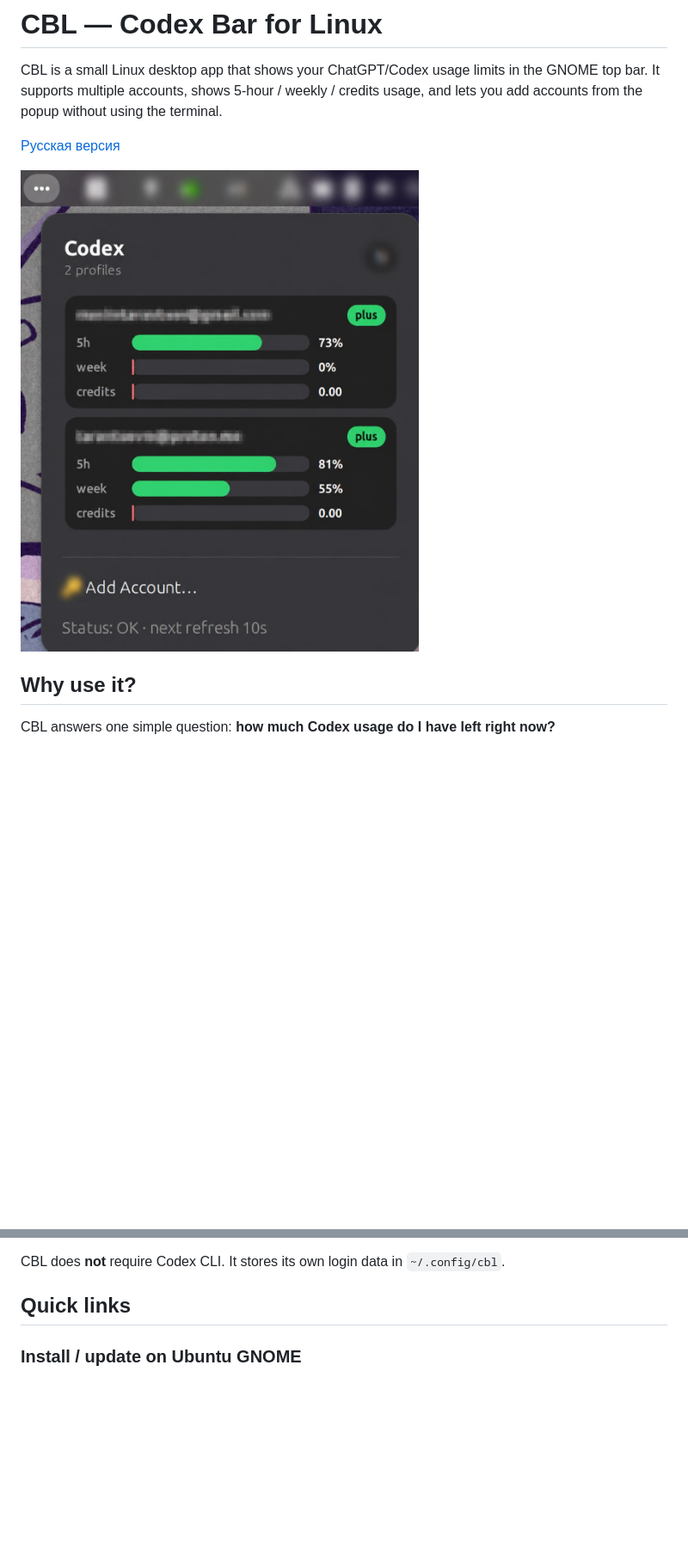
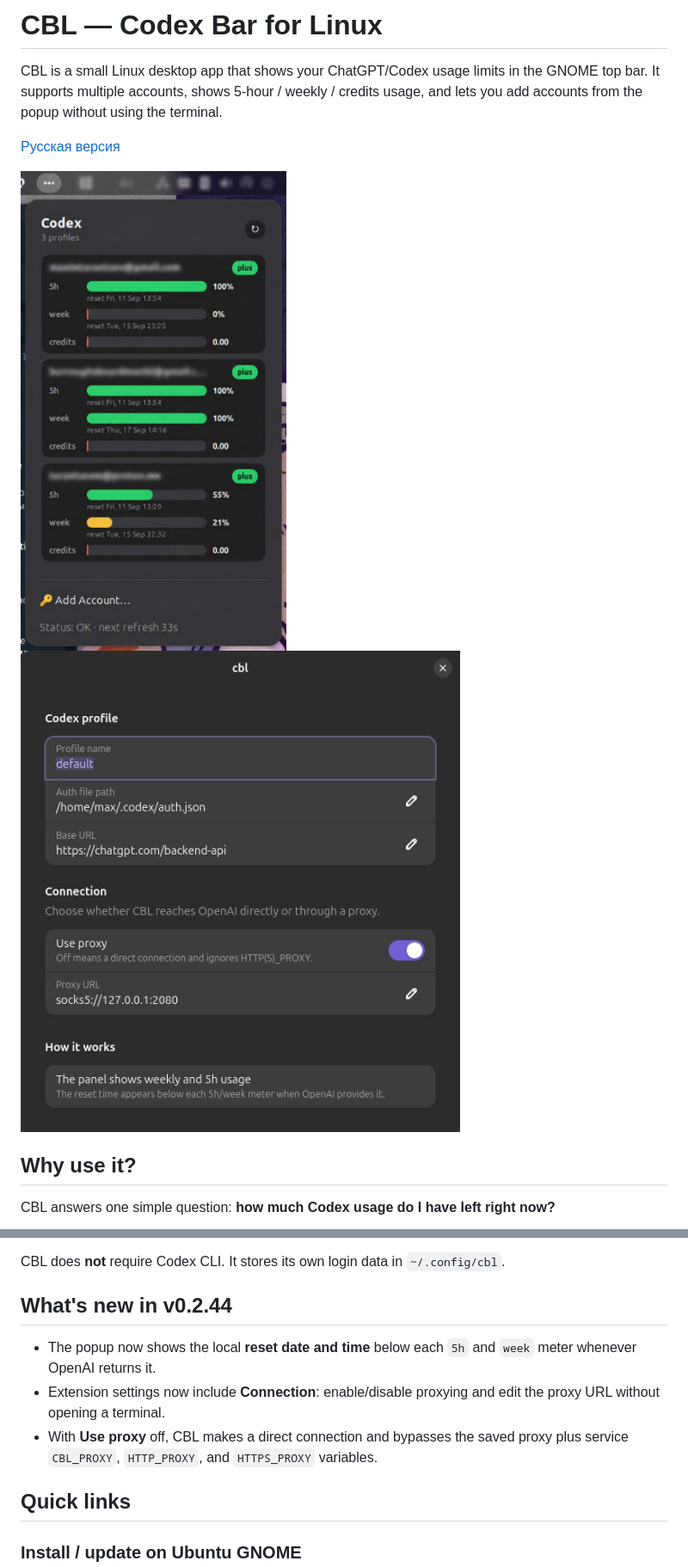
Before and after one commit to hermes-at/cbl, a Markdown page: README.md, 2 parts joined by grey strips. Shown at 86% size. GitHub-like rendering; pictures changed too: docs/assets/cbl-gnome-popup.jpg, docs/assets/cbl-gnome-settings.jpg (added); blank space fills up the shorter version.

```diff
--- a/README.md
+++ b/README.md
@@ -5,7 +5,9 @@ It supports multiple accounts, shows 5-hour / weekly / credits usage, and lets y
 
 [Русская версия](README.ru.md)
 
-<img src="docs/assets/cbl-gnome-popup.jpg" alt="CBL GNOME popup" width="520">
+<img src="docs/assets/cbl-gnome-popup.jpg" alt="CBL GNOME popup with reset times" width="520">
+
+<img src="docs/assets/cbl-gnome-settings.jpg" alt="CBL extension Connection settings" width="520">
 
 ## Why use it?
 
@@ -23,6 +25,12 @@ It gives you:
 - a local HTTP API for panels and custom integrations.
 
 CBL does **not** require Codex CLI. It stores its own login data in `~/.config/cbl`.
+
+## What's new in v0.2.44
+
+- The popup now shows the local **reset date and time** below each `5h` and `week` meter whenever OpenAI returns it.
+- Extension settings now include **Connection**: enable/disable proxying and edit the proxy URL without opening a terminal.
+- With **Use proxy** off, CBL makes a direct connection and bypasses the saved proxy plus service `CBL_PROXY`, `HTTP_PROXY`, and `HTTPS_PROXY` variables.
 
 ## Quick links
 
```
Also changed, not shown: other parts of README.md (+2 -2 lines), README.ru.md (+11 -3 lines).
